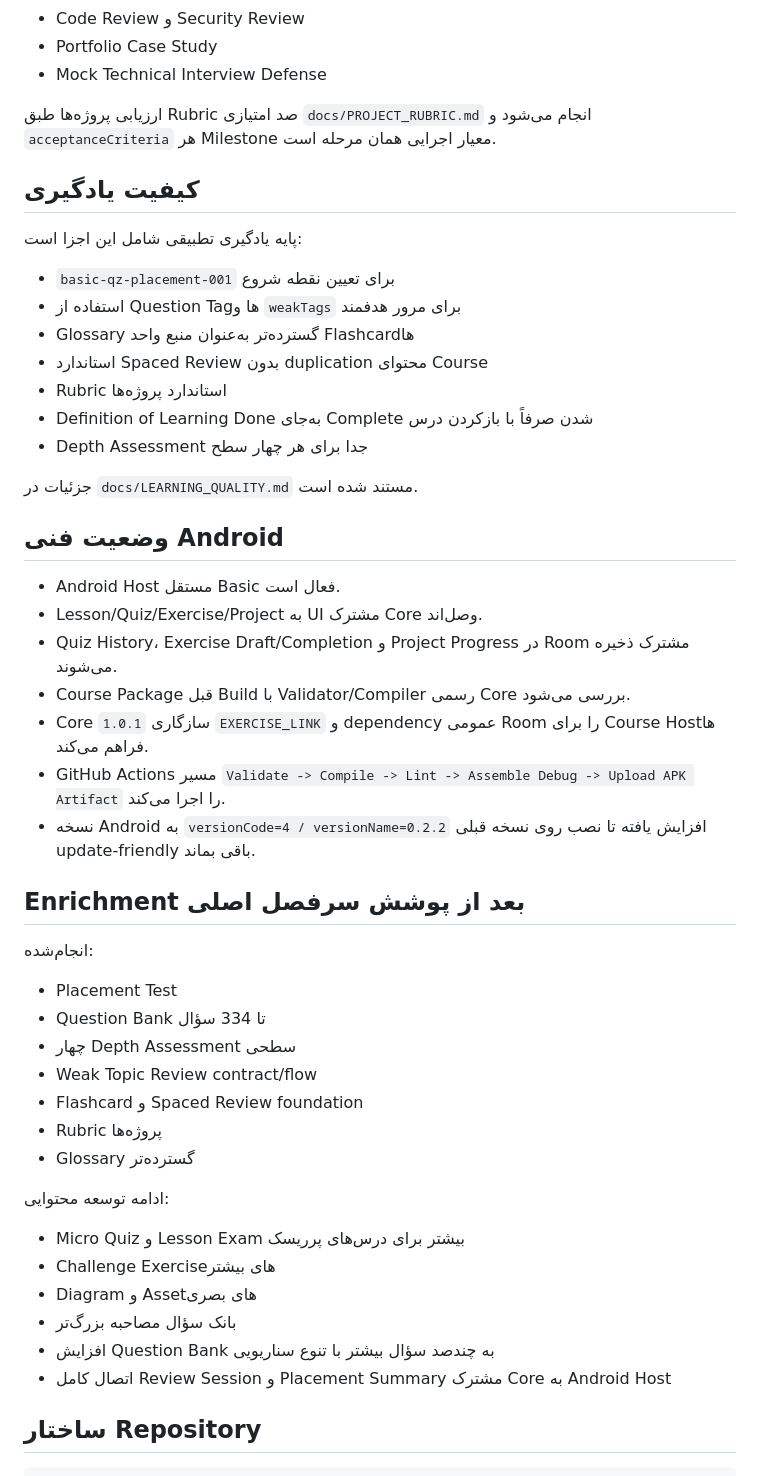
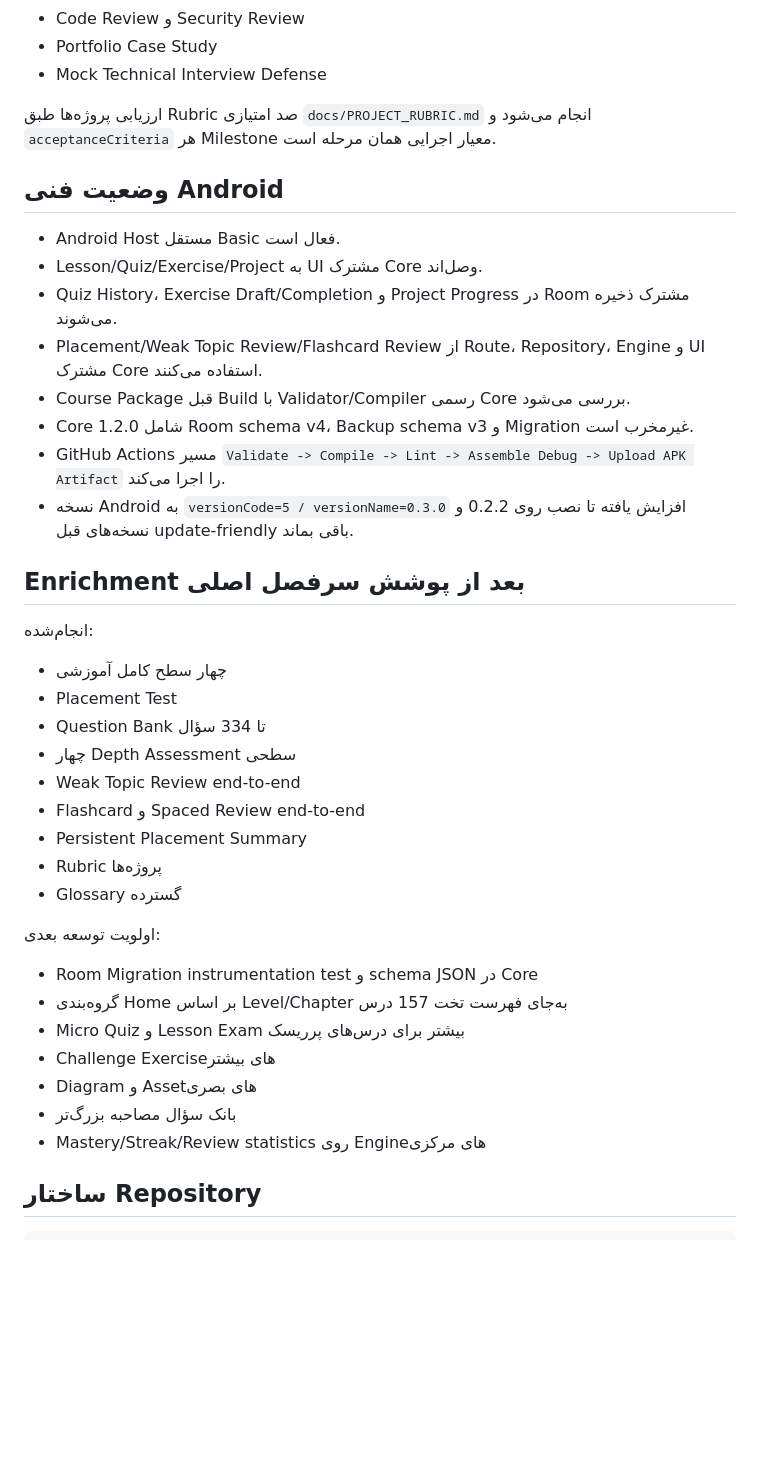
Before and after one commit to waxew/AS-Academy-Basic, a Markdown page: README.md, the part around one of its changes. Rendered like a GitHub page; blank space fills up the shorter version.

Commit message:
Document Basic 0.3.0 adaptive Android integration

```diff
--- a/README.md
+++ b/README.md
@@ -100,50 +130,40 @@ Final Capstone کل دوره باید این مهارت‌ها را در یک م
 
 ارزیابی پروژه‌ها طبق Rubric صد امتیازی `docs/PROJECT_RUBRIC.md` انجام می‌شود و `acceptanceCriteria` هر Milestone معیار اجرایی همان مرحله است.
 
-## کیفیت یادگیری
-
-پایه یادگیری تطبیقی شامل این اجزا است:
-
-- `basic-qz-placement-001` برای تعیین نقطه شروع
-- استفاده از Question Tagها و `weakTags` برای مرور هدفمند
-- Glossary گسترده‌تر به‌عنوان منبع واحد Flashcardها
-- استاندارد Spaced Review بدون duplication محتوای Course
-- Rubric استاندارد پروژه‌ها
-- Definition of Learning Done به‌جای Complete شدن صرفاً با بازکردن درس
-- Depth Assessment جدا برای هر چهار سطح
-
-جزئیات در `docs/LEARNING_QUALITY.md` مستند شده است.
-
 ## وضعیت فنی Android
 
 - Android Host مستقل Basic فعال است.
 - Lesson/Quiz/Exercise/Project به UI مشترک Core وصل‌اند.
 - Quiz History، Exercise Draft/Completion و Project Progress در Room مشترک ذخیره می‌شوند.
+- Placement/Weak Topic Review/Flashcard Review از Route، Repository، Engine و UI مشترک Core استفاده می‌کنند.
 - Course Package قبل Build با Validator/Compiler رسمی Core بررسی می‌شود.
-- Core `1.0.1` سازگاری `EXERCISE_LINK` و dependency عمومی Room را برای Course Hostها فراهم می‌کند.
+- Core 1.2.0 شامل Room schema v4، Backup schema v3 و Migration غیرمخرب است.
 - GitHub Actions مسیر `Validate -> Compile -> Lint -> Assemble Debug -> Upload APK Artifact` را اجرا می‌کند.
-- نسخه Android به `versionCode=4 / versionName=0.2.2` افزایش یافته تا نصب روی نسخه قبلی update-friendly باقی بماند.
+- نسخه Android به `versionCode=5 / versionName=0.3.0` افزایش یافته تا نصب روی 0.2.2 و نسخه‌های قبل update-friendly باقی بماند.
 
 ## Enrichment بعد از پوشش سرفصل اصلی
 
 انجام‌شده:
 
+- چهار سطح کامل آموزشی
 - Placement Test
 - Question Bank تا 334 سؤال
 - چهار Depth Assessment سطحی
-- Weak Topic Review contract/flow
-- Flashcard و Spaced Review foundation
+- Weak Topic Review end-to-end
+- Flashcard و Spaced Review end-to-end
+- Persistent Placement Summary
 - Rubric پروژه‌ها
-- Glossary گسترده‌تر
+- Glossary گسترده
 
-ادامه توسعه محتوایی:
+اولویت توسعه بعدی:
 
+- Room Migration instrumentation test و schema JSON در Core
+- گروه‌بندی Home بر اساس Level/Chapter به‌جای فهرست تخت 157 درس
 - Micro Quiz و Lesson Exam بیشتر برای درس‌های پرریسک
 - Challenge Exerciseهای بیشتر
 - Diagram و Assetهای بصری
 - بانک سؤال مصاحبه بزرگ‌تر
-- افزایش Question Bank به چندصد سؤال بیشتر با تنوع سناریویی
-- اتصال کامل Review Session و Placement Summary مشترک Core به Android Host
+- Mastery/Streak/Review statistics روی Engineهای مرکزی
 
 ## ساختار Repository
 
```
Also changed, not shown: other parts of README.md (+53 -13 lines).
